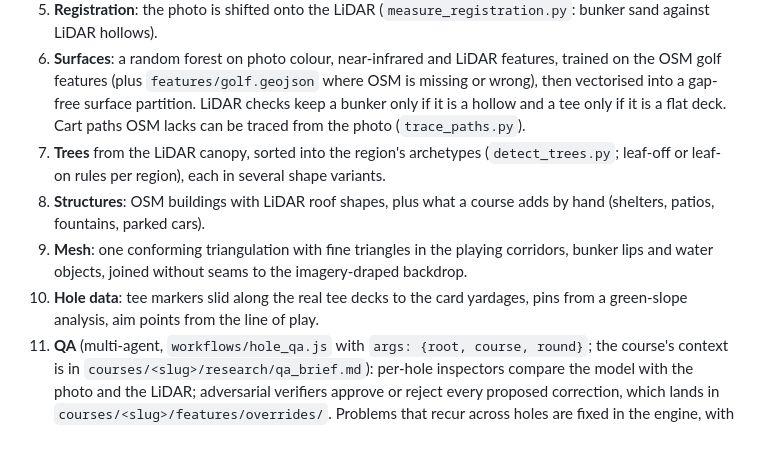
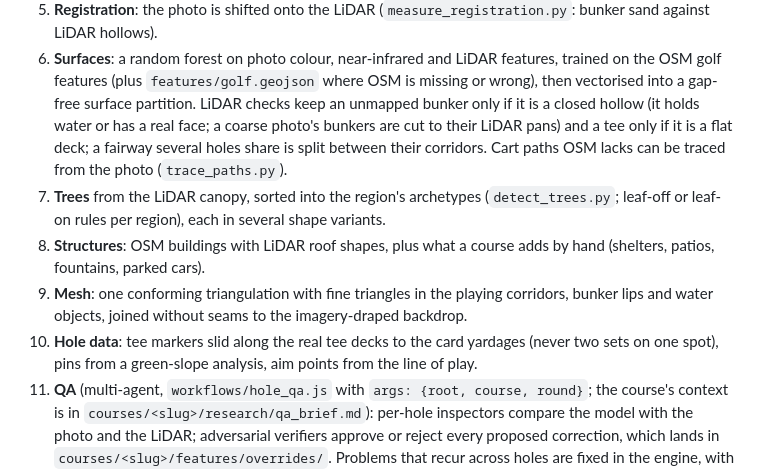
Before and after one commit to mescortes/gspro-course-builder, a Markdown page: README.md, the part around the change. Drawn GitHub-style; blank space fills up the shorter version.

```diff
--- a/README.md
+++ b/README.md
@@ -39,16 +39,17 @@ The Windows side (Unity 2018.2 + OPCD + GreenKeeper) is the course designer's jo
    hollows).
 6. **Surfaces**: a random forest on photo colour, near-infrared and LiDAR features, trained on the OSM golf features
    (plus `features/golf.geojson` where OSM is missing or wrong), then vectorised into a gap-free surface partition.
-   LiDAR checks keep a bunker only if it is a hollow and a tee only if it is a flat deck. Cart paths OSM lacks can be
-   traced from the photo (`trace_paths.py`).
+   LiDAR checks keep an unmapped bunker only if it is a closed hollow (it holds water or has a real face; a coarse
+   photo's bunkers are cut to their LiDAR pans) and a tee only if it is a flat deck; a fairway several holes share is
+   split between their corridors. Cart paths OSM lacks can be traced from the photo (`trace_paths.py`).
 7. **Trees** from the LiDAR canopy, sorted into the region's archetypes (`detect_trees.py`; leaf-off or leaf-on rules
    per region), each in several shape variants.
 8. **Structures**: OSM buildings with LiDAR roof shapes, plus what a course adds by hand (shelters, patios, fountains,
    parked cars).
 9. **Mesh**: one conforming triangulation with fine triangles in the playing corridors, bunker lips and water
    objects, joined without seams to the imagery-draped backdrop.
-10. **Hole data**: tee markers slid along the real tee decks to the card yardages, pins from a green-slope analysis,
-    aim points from the line of play.
+10. **Hole data**: tee markers slid along the real tee decks to the card yardages (never two sets on one spot), pins
+    from a green-slope analysis, aim points from the line of play.
 11. **QA** (multi-agent, `workflows/hole_qa.js` with `args: {root, course, round}`; the course's context is in
     `courses/<slug>/research/qa_brief.md`): per-hole inspectors compare the model with the photo and the LiDAR;
     adversarial verifiers approve or reject every proposed correction, which lands in `courses/<slug>/features/overrides/`.
```
Also changed, not shown: docs/LESSONS.md (+13 -3 lines), docs/PLAYBOOK.md (+22 -3 lines).
